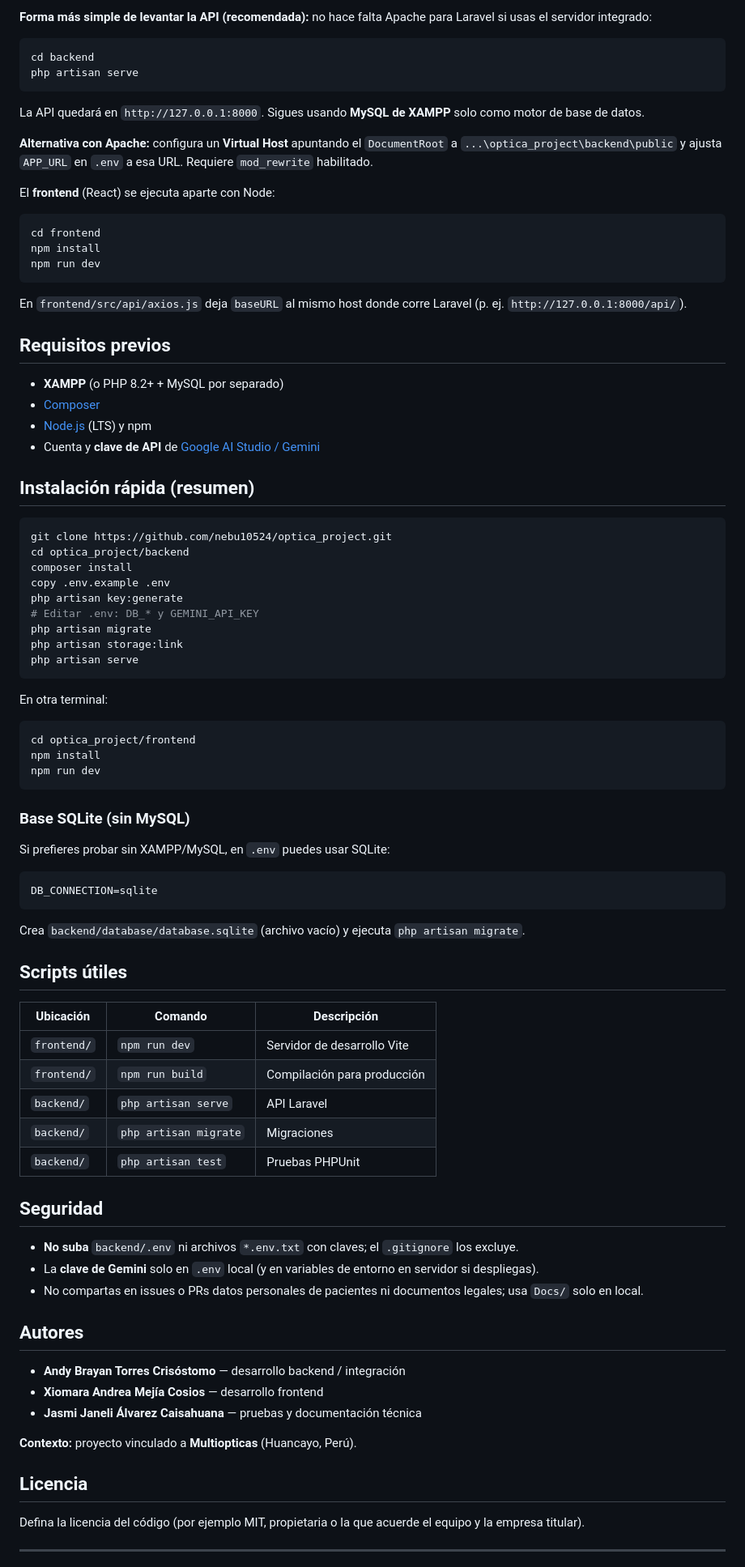
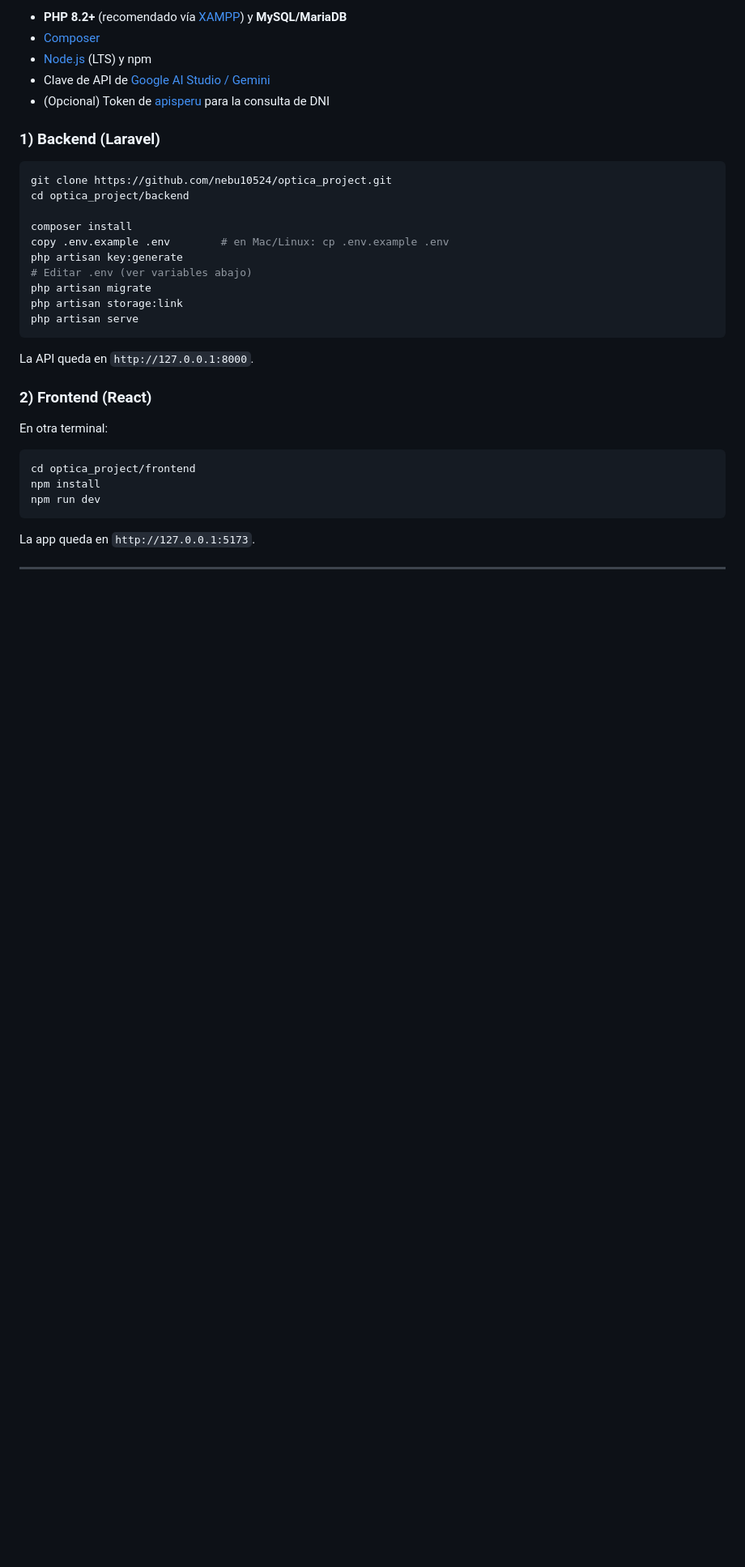
Before and after one commit to nebu10524/optica_project, a Markdown page: README.md, the part around one of its changes. Shown at 81% size. GitHub-like rendering; blank space fills up the shorter version.

Commit message:
docs: reescribir README ordenado y alineado al sistema desplegado (Vercel/Render/Neon)
Co-authored-by: Cursor <cursoragent@cursor.com>

````diff
--- a/README.md
+++ b/README.md
@@ -73,44 +68,27 @@ php artisan storage:link
-**Forma más simple de levantar la API (recomendada):** no hace falta Apache para Laravel si usas el servidor integrado:
-
-```bash
-cd backend
-php artisan serve
-```
-
-La API quedará en `http://127.0.0.1:8000`. Sigues usando **MySQL de XAMPP** solo como motor de base de datos.
-
-**Alternativa con Apache:** configura un **Virtual Host** apuntando el `DocumentRoot` a `...\optica_project\backend\public` y ajusta `APP_URL` en `.env` a esa URL. Requiere `mod_rewrite` habilitado.
-
-El **frontend** (React) se ejecuta aparte con Node:
-
-```bash
-cd frontend
-npm install
-npm run dev
-```
-
-En `frontend/src/api/axios.js` deja `baseURL` al mismo host donde corre Laravel (p. ej. `http://127.0.0.1:8000/api/`).
-
-## Requisitos previos
-
-- **XAMPP** (o PHP 8.2+ + MySQL por separado)
+- **PHP 8.2+** (recomendado vía [XAMPP](https://www.apachefriends.org/)) y **MySQL/MariaDB**
 - [Composer](https://getcomposer.org/)
 - [Node.js](https://nodejs.org/) (LTS) y npm
-- Cuenta y **clave de API** de [Google AI Studio / Gemini](https://aistudio.google.com/)
+- Clave de API de [Google AI Studio / Gemini](https://aistudio.google.com/)
+- (Opcional) Token de [apisperu](https://apisperu.com/) para la consulta de DNI
 
-## Instalación rápida (resumen)
+### 1) Backend (Laravel)
 
 ```bash
 git clone https://github.com/nebu10524/optica_project.git
 cd optica_project/backend
+
 composer install
-copy .env.example .env
+copy .env.example .env        # en Mac/Linux: cp .env.example .env
 php artisan key:generate
-# Editar .env: DB_* y GEMINI_API_KEY
+# Editar .env (ver variables abajo)
 php artisan migrate
 php artisan storage:link
 php artisan serve
 ```
+
+La API queda en `http://127.0.0.1:8000`.
+
+### 2) Frontend (React)
 
 En otra terminal:
 
@@ -120,43 +98,7 @@ npm install
 npm run dev
 ```
 
-### Base SQLite (sin MySQL)
-
-Si prefieres probar sin XAMPP/MySQL, en `.env` puedes usar SQLite:
-
-```env
-DB_CONNECTION=sqlite
-```
-
-Crea `backend/database/database.sqlite` (archivo vacío) y ejecuta `php artisan migrate`.
-
-## Scripts útiles
-
-| Ubicación | Comando | Descripción |
-|-----------|---------|-------------|
-| `frontend/` | `npm run dev` | Servidor de desarrollo Vite |
-| `frontend/` | `npm run build` | Compilación para producción |
-| `backend/` | `php artisan serve` | API Laravel |
-| `backend/` | `php artisan migrate` | Migraciones |
-| `backend/` | `php artisan test` | Pruebas PHPUnit |
-
-## Seguridad
-
-- **No suba** `backend/.env` ni archivos `*.env.txt` con claves; el `.gitignore` los excluye.
-- La **clave de Gemini** solo en `.env` local (y en variables de entorno en servidor si despliegas).
-- No compartas en issues o PRs datos personales de pacientes ni documentos legales; usa `Docs/` solo en local.
-
-## Autores
-
-- **Andy Brayan Torres Crisóstomo** — desarrollo backend / integración
-- **Xiomara Andrea Mejía Cosios** — desarrollo frontend
-- **Jasmi Janeli Álvarez Caisahuana** — pruebas y documentación técnica
-
-**Contexto:** proyecto vinculado a **Multiopticas** (Huancayo, Perú).
-
-## Licencia
-
-Defina la licencia del código (por ejemplo MIT, propietaria o la que acuerde el equipo y la empresa titular).
+La app queda en `http://127.0.0.1:5173`.
 
 ---
 
````
Also changed, not shown: other parts of README.md (+132 -57 lines).
